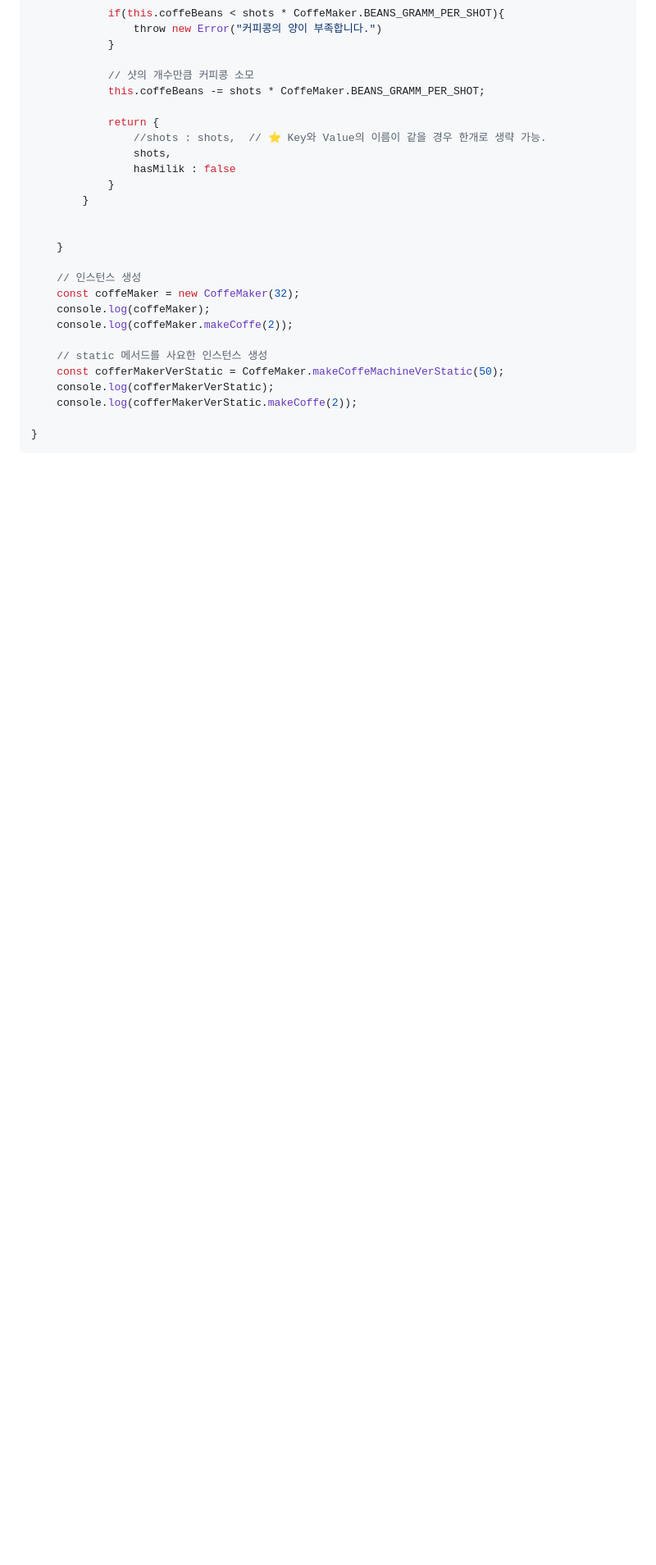
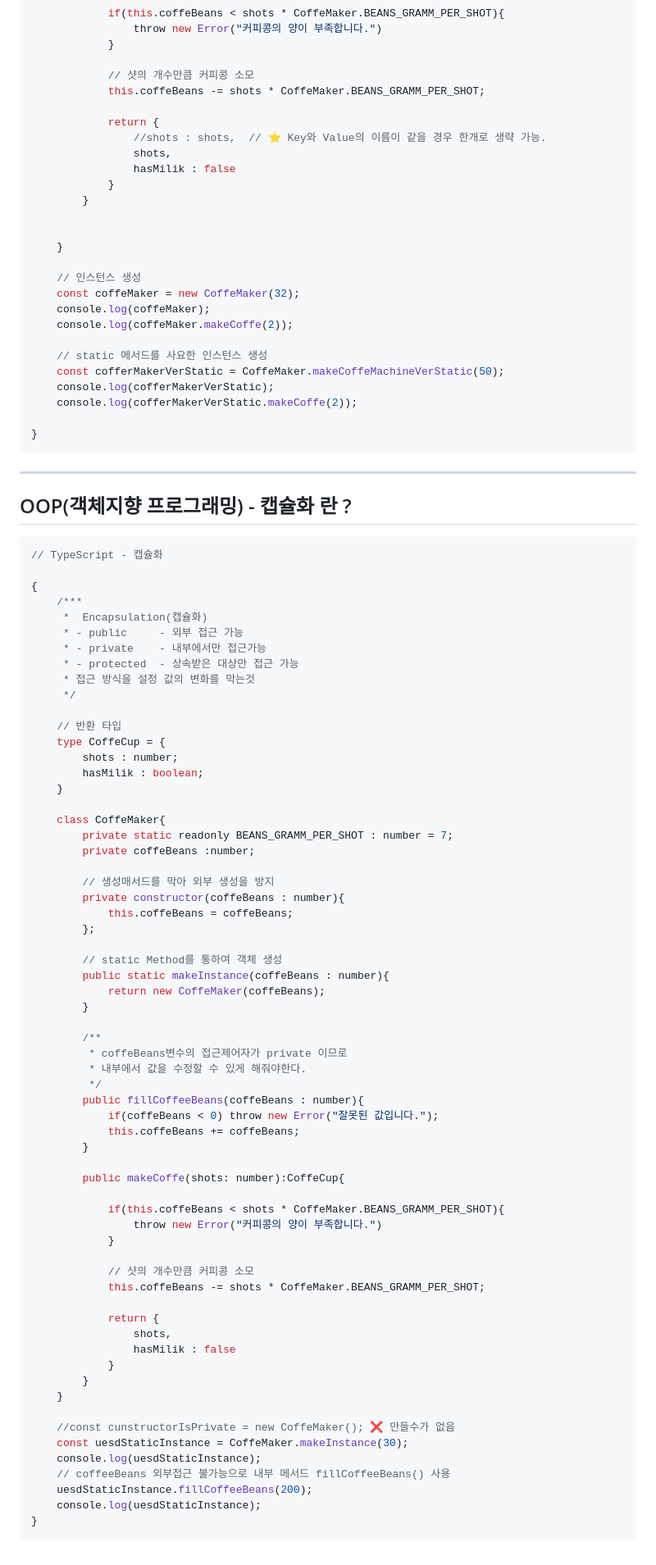
Before and after one commit to edel1212/typeScriptStudy, a Markdown page: README.md, the part around the change. Shown at 82% size. Drawn GitHub-style; blank space fills up the shorter version.

Commit message:
README - Encapsulation

````diff
--- a/README.md
+++ b/README.md
@@ -617,3 +617,72 @@
 
 }
 ```
+
+<hr/>
+
+## OOP(객체지향 프로그래밍) - 캡슐화 란 ?
+```typescript
+// TypeScript - 캡슐화
+
+{
+    /***
+     *  Encapsulation(캡슐화)
+     * - public     - 외부 접근 가능
+     * - private    - 내부에서만 접근가능
+     * - protected  - 상속받은 대상만 접근 가능
+     * 접근 방식을 설정 값의 변화를 막는것
+     */
+
+    // 반환 타입
+    type CoffeCup = {
+        shots : number;
+        hasMilik : boolean;
+    }
+
+    class CoffeMaker{
+        private static readonly BEANS_GRAMM_PER_SHOT : number = 7;
+        private coffeBeans :number;
+
+        // 생성매서드를 막아 외부 생성을 방지
+        private constructor(coffeBeans : number){
+            this.coffeBeans = coffeBeans;
+        };
+
+        // static Method를 통하여 객체 생성
+        public static makeInstance(coffeBeans : number){
+            return new CoffeMaker(coffeBeans);
+        }
+
+        /**
+         * coffeBeans변수의 접근제어자가 private 이므로
+         * 내부에서 값을 수정할 수 있게 해줘야한다.
+         */
+        public fillCoffeeBeans(coffeBeans : number){
+            if(coffeBeans < 0) throw new Error("잘못된 값입니다.");
+            this.coffeBeans += coffeBeans;
+        }
+
+        public makeCoffe(shots: number):CoffeCup{
+
+            if(this.coffeBeans < shots * CoffeMaker.BEANS_GRAMM_PER_SHOT){
+                throw new Error("커피콩의 양이 부족합니다.")
+            }
+
+            // 샷의 개수만큼 커피콩 소모
+            this.coffeBeans -= shots * CoffeMaker.BEANS_GRAMM_PER_SHOT;
+
+            return {
+                shots,
+                hasMilik : false
+            }
+        }
+    }
+
+    //const cunstructorIsPrivate = new CoffeMaker(); ❌ 만들수가 없음
+    const uesdStaticInstance = CoffeMaker.makeInstance(30);
+    console.log(uesdStaticInstance);
+    // coffeeBeans 외부접근 불가능으로 내부 메서드 fillCoffeeBeans() 사용
+    uesdStaticInstance.fillCoffeeBeans(200);
+    console.log(uesdStaticInstance);
+}
+```
````
